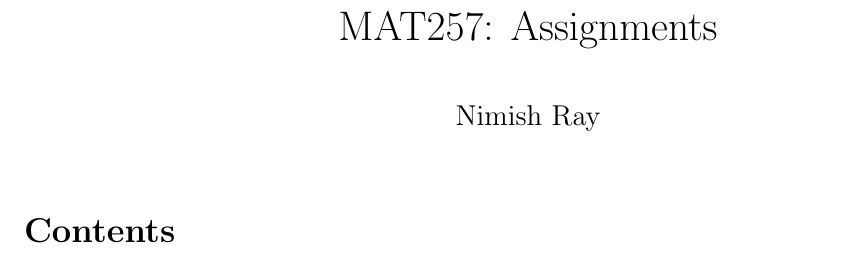
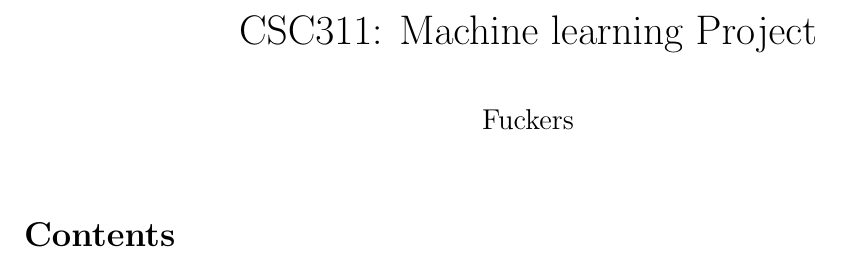
Before and after one commit to adityaharish218/ML_Challenge, a LaTeX document (latex/report.tex): part of the page, cut at the place of the change. Compiled offline with pdfLaTeX.

Commit message:
fuckers made

```diff
--- a/latex/report.tex
+++ b/latex/report.tex
@@ -88,8 +88,8 @@
 
 
 % Title
-\title{MAT257: Assignments}
-\author{Nimish Ray}
+\title{CSC311: Machine learning Project}
+\author{Fuckers}
 \date{}
 
 \begin{document}
```
Also changed, not shown: latex/report.pdf, 3 other files.
